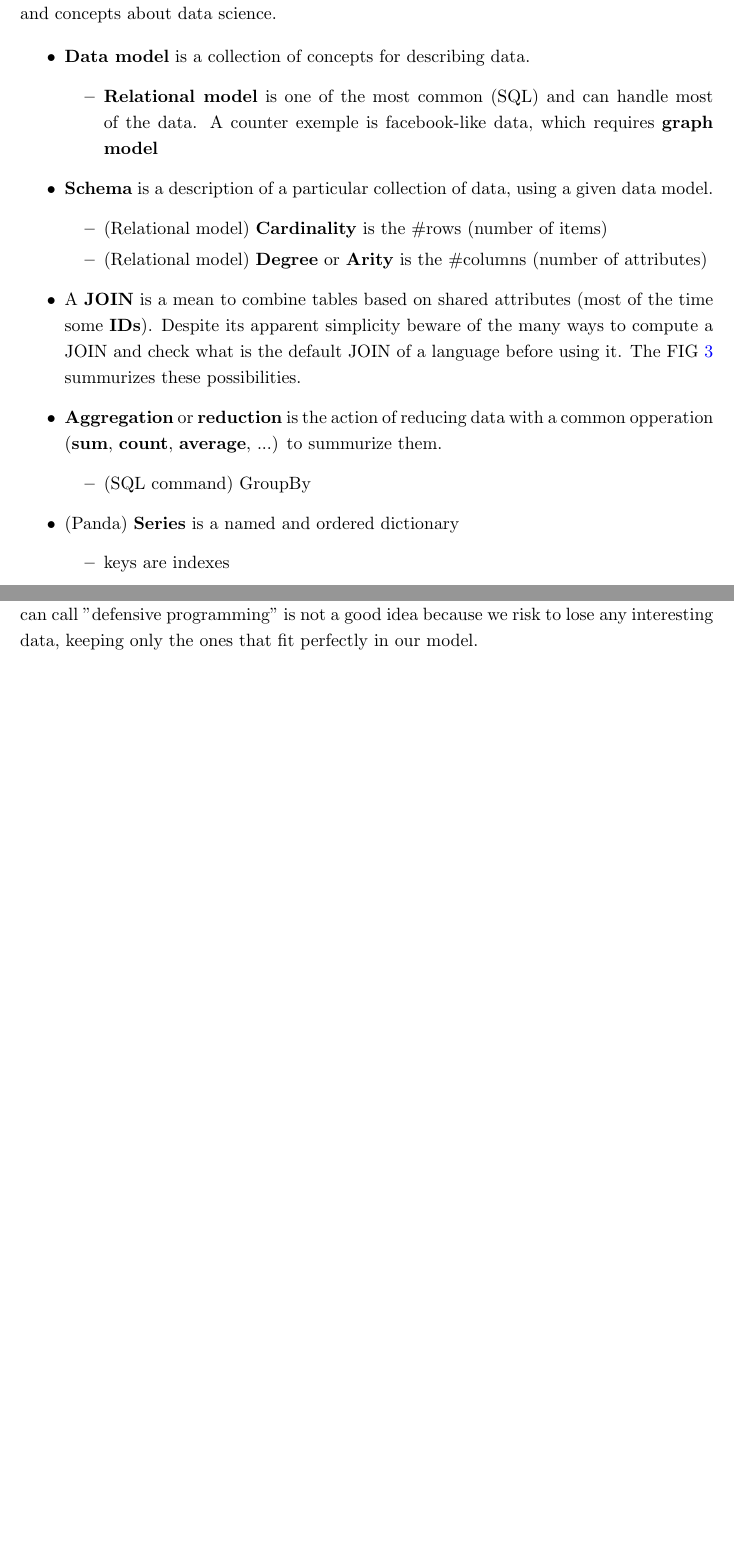
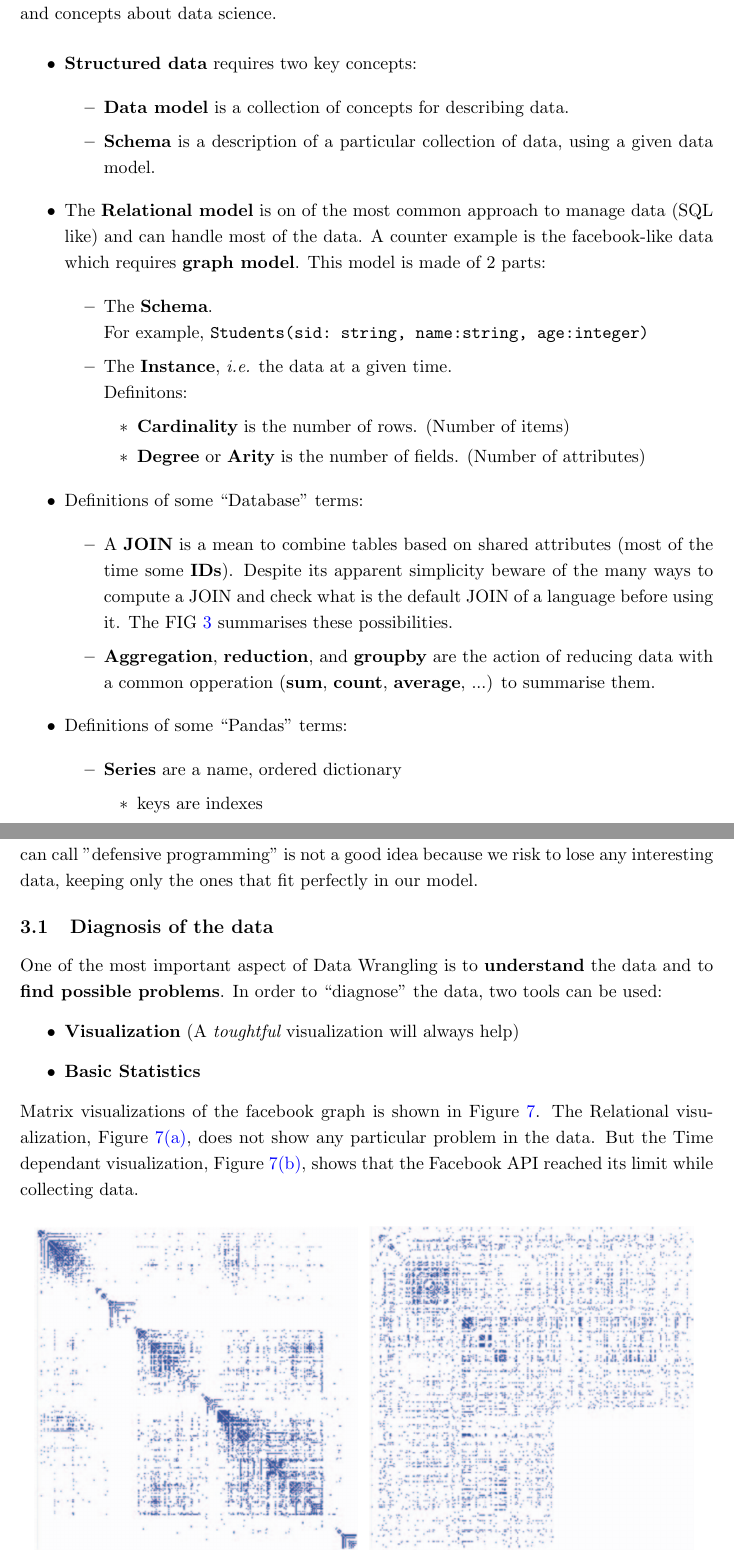
Before and after one commit to sharbatc/Notes, a LaTeX document (summary.tex): two parts of pages 5 and 8 of 9 before the commit and two parts of pages 5 and 9 of 10 after it, joined at a grey line, cut so that both start at the same text, the shorter picture padded with empty space. Compiled offline with pdfLaTeX.

Commit message:
Review of lecture 2

```diff
--- a/summary.tex
+++ b/summary.tex
@@ -271,22 +271,29 @@ In this course, you will develop the following skills:
 A data science student is attended to understand the \textbf{Grammar of Data Science}. Having some backgrounds in SQL concepts is also a good thing because, as it is very common, people loves to make example with it. Here is a brief refresh of some definitions and concepts about data science.
 
 \begin{itemize}
+ \item {\bf Structured data} requires two key concepts:
+ \begin{itemize}
   \item {\bf Data model} is a collection of concepts for describing data.
+  \item {\bf Schema} is a description of a particular collection of data, using a given data model.
+ \end{itemize}
+ \item The {\bf Relational model} is on of the most common approach to manage data (SQL like) and can handle most of the data. A counter example is the facebook-like data which requires {\bf graph model}. This model is made of 2 parts:
  \begin{itemize}
-    \item {\bf Relational model} is one of the most common (SQL) and can handle most of the data. A counter exemple is facebook-like data, which requires {\bf graph model}
+  \item The {\bf Schema}. \\ For example, \verb+Students(sid: string, name:string, age:integer)+
+  \item The {\bf Instance}, {\it i.e.} the data at a given time. \\
+  Definitons:
+  \begin{itemize}
+   \item {\bf Cardinality} is the number of rows. (Number of items)
+   \item {\bf Degree} or {\bf Arity} is the number of fields. (Number of attributes)
   \end{itemize}
-  \item {\bf Schema} is a description of a particular collection of data, using a given data model.
+ \end{itemize}
+ \item Definitions of some ``Database'' terms:
  \begin{itemize}
-  	\item (Relational model) \textbf{Cardinality} is the \#rows (number of items)
-	\item (Relational model) \textbf{Degree} or \textbf{Arity} is the \#columns (number of attributes)
+  \item A {\bf JOIN} is a mean to combine tables based on shared attributes (most of the time some \textbf{IDs}). Despite its apparent simplicity beware of the many ways to compute a JOIN and check what is the default JOIN of a language before using it. The FIG \ref{join_SQL} summarises these possibilities.
+  \item \textbf{Aggregation}, \textbf{reduction}, and {\bf groupby} are the action of reducing data with a common opperation (\textbf{sum}, \textbf{count}, \textbf{average}, ...) to summarise them.
  \end{itemize}
-  \item A {\bf JOIN} is a mean to combine tables based on shared attributes (most of the time some \textbf{IDs}). Despite its apparent simplicity beware of the many ways to compute a JOIN and check what is the default JOIN of a language before using it. The FIG \ref{join_SQL} summurizes these possibilities.
-  \item \textbf{Aggregation} or \textbf{reduction} is the action of reducing data with a common opperation (\textbf{sum}, \textbf{count}, \textbf{average}, ...) to summurize them.
+ \item Definitions of some ``Pandas'' terms:
  \begin{itemize}
-  	\item (SQL command) GroupBy
-  \end{itemize}
-
-  \item (Panda) \textbf{Series} is a named and ordered dictionary
+  \item {\bf Series} are a name, ordered dictionary
   \begin{itemize}
    \item keys are indexes
    \item built on \textbf{numpy.ndarray} (so values can be any Numpy data type)
@@ -394,6 +402,25 @@ About 75\% of theses problem will need \textbf{human intervention} to be correct
 
 Even if it seems really dirty, \textbf{beware not to over-sanitize the data!}. Applying what we can call "defensive programming" is not a good idea because we risk to lose any interesting data, keeping only the ones that fit perfectly in our model.
 
+\subsection{Diagnosis of the data}
+
+One of the most important aspect of Data Wrangling is to {\bf understand} the data and to {\bf find possible problems}. In order to ``diagnose'' the data, two tools can be used:
+\begin{itemize}
+ \item {\bf Visualization} (A {\it toughtful} visualization will always help)
+ \item {\bf Basic Statistics}
+\end{itemize}
+
+Matrix visualizations of the facebook graph is shown in Figure \ref{pic:fb}. The Relational visualization, Figure \ref{pic:fb1}, does not show any particular problem in the data. But the Time dependant visualization, Figure \ref{pic:fb2}, shows that the Facebook API reached its limit while collecting data.
+
+\begin{figure} [h] %----------- SubGraph ---------------------
+\centerline{
+\subfigure[Relational visualization \label{pic:fb1}] {\includegraphics[width=7cm]{pic/fb1} }
+\subfigure[Time dependant visualization\label{pic:fb2}] {\includegraphics[width=7cm]{pic/fb2} }
+}
+\caption{\label{pic:fb} Matrix visualization of the facebook graph.}
+\end{figure}
+
+
 \subsection{Dealing with missing values}
 
 Values can often miss from the data we have, because of various events (war, fire, ...). We must detect and correct these values with different method according with the domain we are working in.
```
Also changed, not shown: pic/fb1.png (added), pic/fb2.png (added), summary.tex (27 more changed lines), 1 other file. Lines whose indentation alone changed are shown as unchanged.
